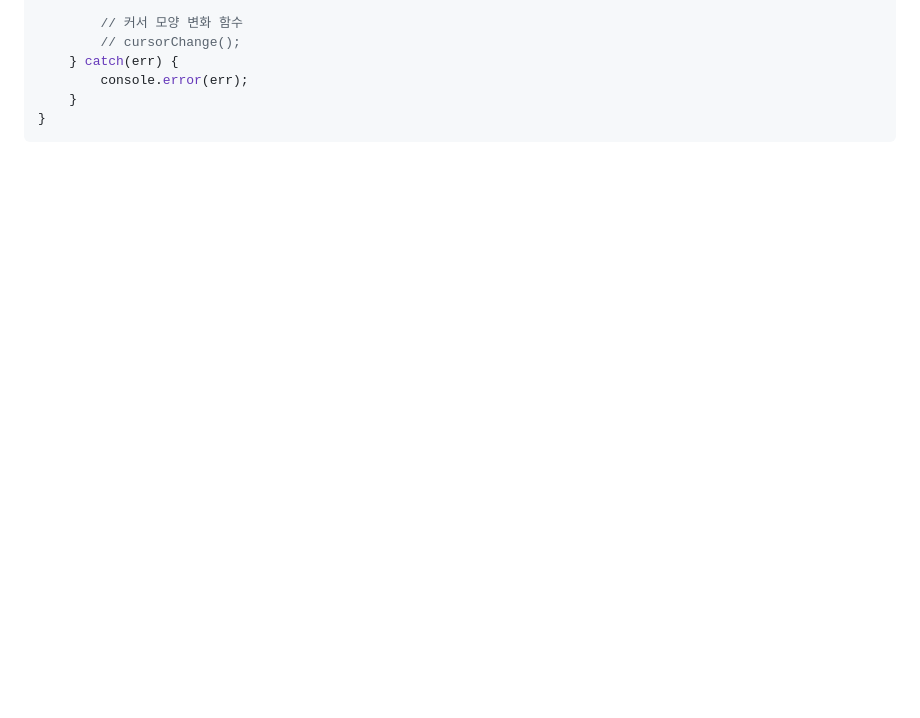
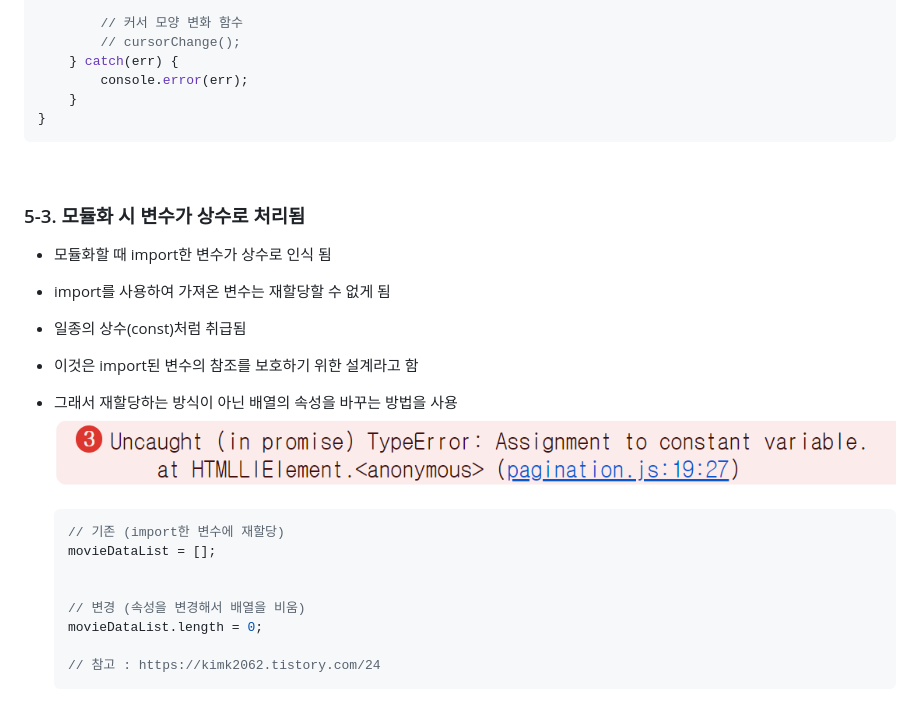
Before and after one commit to jkc-mycode/Movie_Rank_Site, a Markdown page: README.md, the part around the change printed below. Drawn GitHub-style; pictures changed too: img/module_error.png (added); blank space fills up the shorter version.

````diff
--- a/README.md
+++ b/README.md
@@ -205,3 +207,24 @@ const loadData = async (pageNum) => {
     }
 }
 ```
+
+<br>
+
+### 5-3. 모듈화 시 변수가 상수로 처리됨
+- 모듈화할 때 import한 변수가 상수로 인식 됨
+- import를 사용하여 가져온 변수는 재할당할 수 없게 됨
+- 일종의 상수(const)처럼 취급됨
+- 이것은 import된 변수의 참조를 보호하기 위한 설계라고 함
+- 그래서 재할당하는 방식이 아닌 배열의 속성을 바꾸는 방법을 사용
+  ![alt text](./img/module_error.png)
+
+    ```javascript
+    // 기존 (import한 변수에 재할당)
+    movieDataList = [];
+
+
+    // 변경 (속성을 변경해서 배열을 비움)
+    movieDataList.length = 0;
+
+    // 참고 : https://kimk2062.tistory.com/24
+    ```
````
Also changed, not shown: other parts of README.md (+2 -0 lines).
